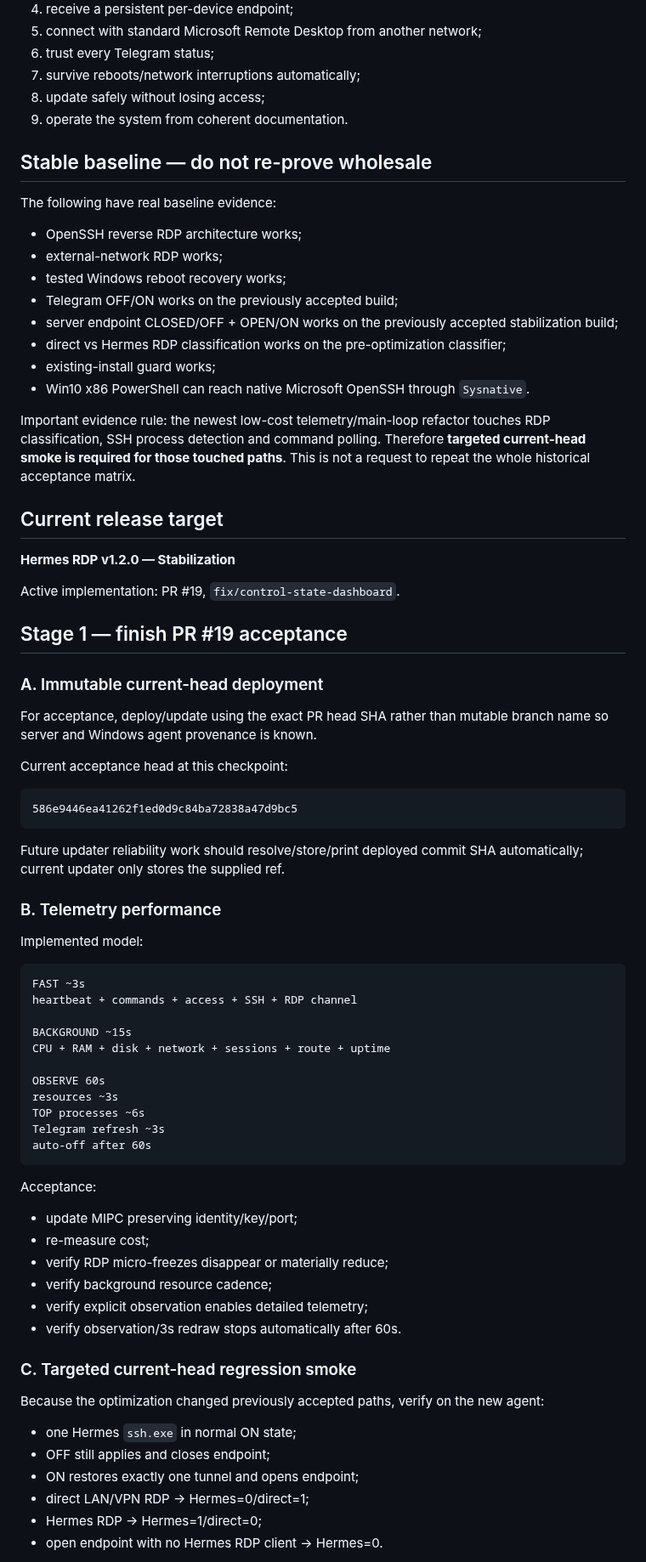
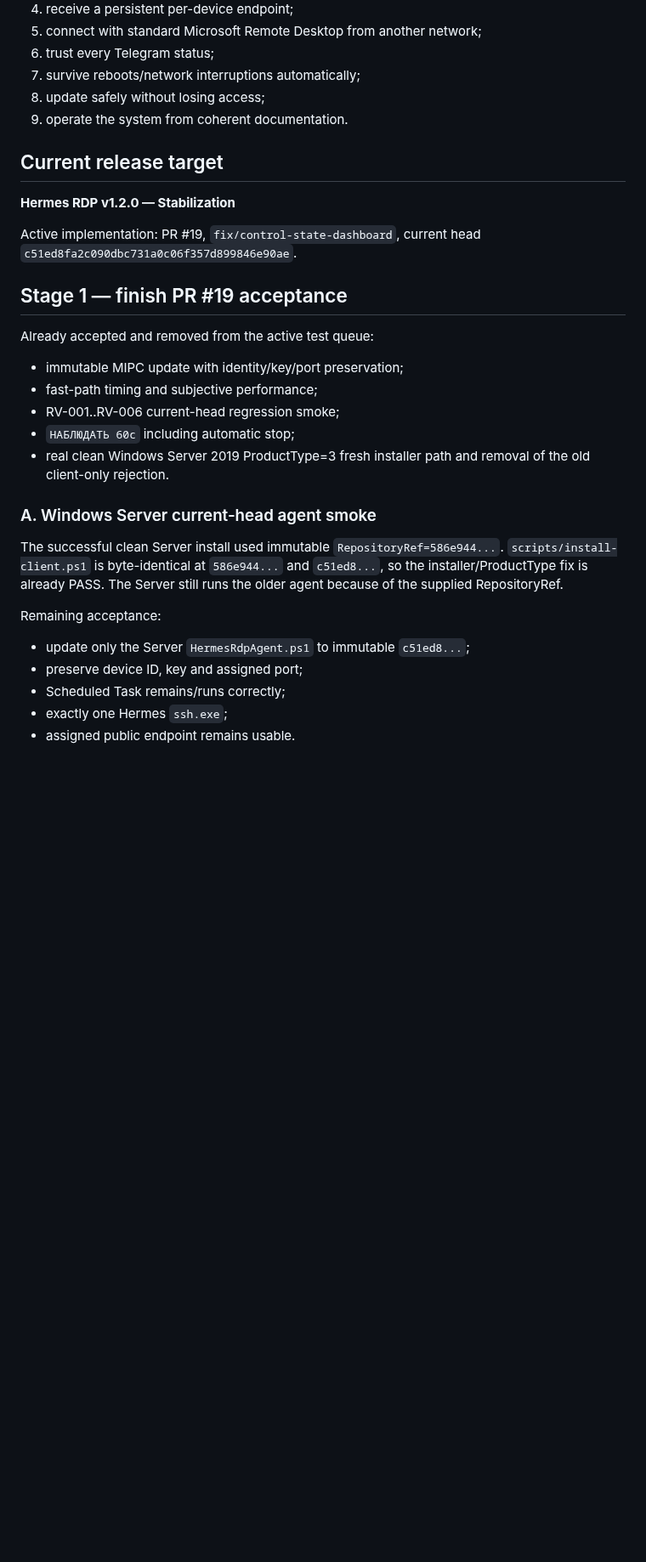
Before and after one commit to bakunity/RDP, a Markdown page: context/NEXT_WORK.md, the part around one of its changes. Shown at 85% size. Rendered like a GitHub page; blank space fills up the shorter version.

Commit message:
context: compact completed stabilization work

````diff
--- a/context/NEXT_WORK.md
+++ b/context/NEXT_WORK.md
@@ -18,76 +18,31 @@ Ship a stable self-hosted product where a user can:
 8. update safely without losing access;
 9. operate the system from coherent documentation.
 
-## Stable baseline — do not re-prove wholesale
-
-The following have real baseline evidence:
-
-- OpenSSH reverse RDP architecture works;
-- external-network RDP works;
-- tested Windows reboot recovery works;
-- Telegram OFF/ON works on the previously accepted build;
-- server endpoint CLOSED/OFF + OPEN/ON works on the previously accepted stabilization build;
-- direct vs Hermes RDP classification works on the pre-optimization classifier;
-- existing-install guard works;
-- Win10 x86 PowerShell can reach native Microsoft OpenSSH through `Sysnative`.
-
-Important evidence rule: the newest low-cost telemetry/main-loop refactor touches RDP classification, SSH process detection and command polling. Therefore **targeted current-head smoke is required for those touched paths**. This is not a request to repeat the whole historical acceptance matrix.
-
 ## Current release target
 
 **Hermes RDP v1.2.0 — Stabilization**
 
-Active implementation: PR #19, `fix/control-state-dashboard`.
+Active implementation: PR #19, `fix/control-state-dashboard`, current head `c51ed8fa2c090dbc731a0c06f357d899846e90ae`.
 
 ## Stage 1 — finish PR #19 acceptance
 
-### A. Immutable current-head deployment
+Already accepted and removed from the active test queue:
 
-For acceptance, deploy/update using the exact PR head SHA rather than mutable branch name so server and Windows agent provenance is known.
+- immutable MIPC update with identity/key/port preservation;
+- fast-path timing and subjective performance;
+- RV-001..RV-006 current-head regression smoke;
+- `НАБЛЮДАТЬ 60с` including automatic stop;
+- real clean Windows Server 2019 ProductType=3 fresh installer path and removal of the old client-only rejection.
 
-Current acceptance head at this checkpoint:
+### A. Windows Server current-head agent smoke
 
-```text
-586e9446ea41262f1ed0d9c84ba72838a47d9bc5
-```
+The successful clean Server install used immutable `RepositoryRef=586e944...`. `scripts/install-client.ps1` is byte-identical at `586e944...` and `c51ed8...`, so the installer/ProductType fix is already PASS. The Server still runs the older agent because of the supplied RepositoryRef.
 
-Future updater reliability work should resolve/store/print deployed commit SHA automatically; current updater only stores the supplied ref.
+Remaining acceptance:
 
-### B. Telemetry performance
+- update only the Server `HermesRdpAgent.ps1` to immutable `c51ed8...`;
+- preserve device ID, key and assigned port;
+- Scheduled Task remains/runs correctly;
+- exactly one Hermes `ssh.exe`;
+- assigned public endpoint remains usable.
 
-Implemented model:
-
-```text
-FAST ~3s
-heartbeat + commands + access + SSH + RDP channel
-
-BACKGROUND ~15s
-CPU + RAM + disk + network + sessions + route + uptime
-
-OBSERVE 60s
-resources ~3s
-TOP processes ~6s
-Telegram refresh ~3s
-auto-off after 60s
-```
-
-Acceptance:
-
-- update MIPC preserving identity/key/port;
-- re-measure cost;
-- verify RDP micro-freezes disappear or materially reduce;
-- verify background resource cadence;
-- verify explicit observation enables detailed telemetry;
-- verify observation/3s redraw stops automatically after 60s.
-
-### C. Targeted current-head regression smoke
-
-Because the optimization changed previously accepted paths, verify on the new agent:
-
-- one Hermes `ssh.exe` in normal ON state;
-- OFF still applies and closes endpoint;
-- ON restores exactly one tunnel and opens endpoint;
-- direct LAN/VPN RDP -> Hermes=0/direct=1;
-- Hermes RDP -> Hermes=1/direct=0;
-- open endpoint with no Hermes RDP client -> Hermes=0.
-
````
Also changed, not shown: other parts of context/NEXT_WORK.md (+6 -21 lines).
